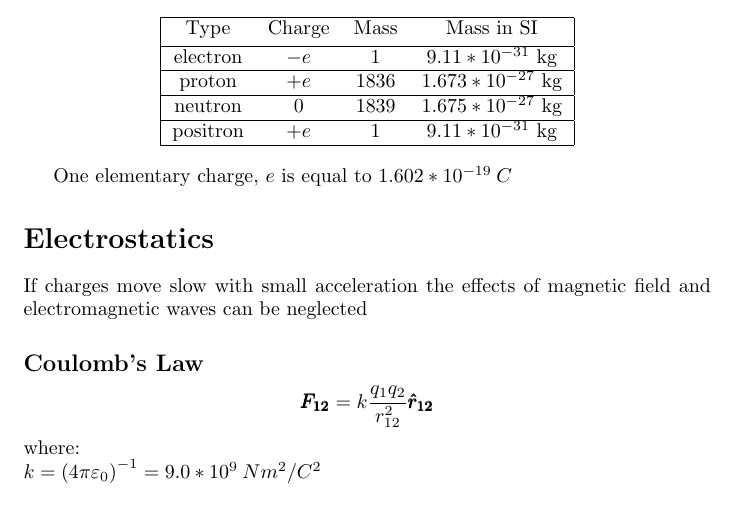
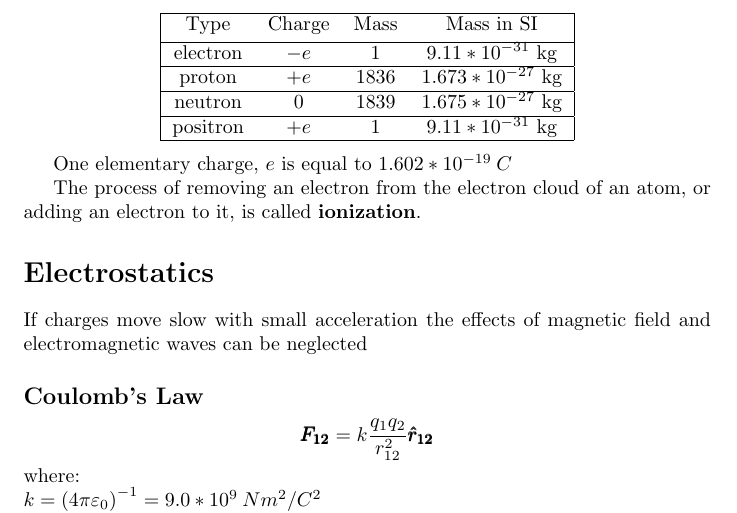
Before and after one commit to DRobinson4105/UCF, a LaTeX document (PHY2049/electricity_and_magnetism.tex): part of page 1 of 2, cut so that both start at the same text. Compiled offline with pdfLaTeX.

Commit message:
Started Physics Chapter 22

```diff
--- a/PHY2049/electricity_and_magnetism.tex
+++ b/PHY2049/electricity_and_magnetism.tex
@@ -44,6 +44,7 @@ Two fundamental properties of matter determine interactions between objects in c
 
 One elementary charge, $e$ is equal to $1.602*10^{-19} \: C$
 
+The process of removing an electron from the electron cloud of an atom, or adding an electron to it, is called \textbf{ionization}.
 \section*{Electrostatics}
 
 If charges move slow with small acceleration the effects of magnetic field and electromagnetic
```
Also changed, not shown: PHY2049/electricity_and_magnetism.pdf.
